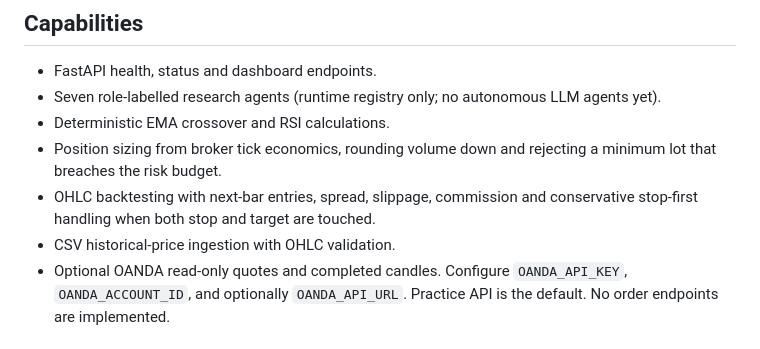
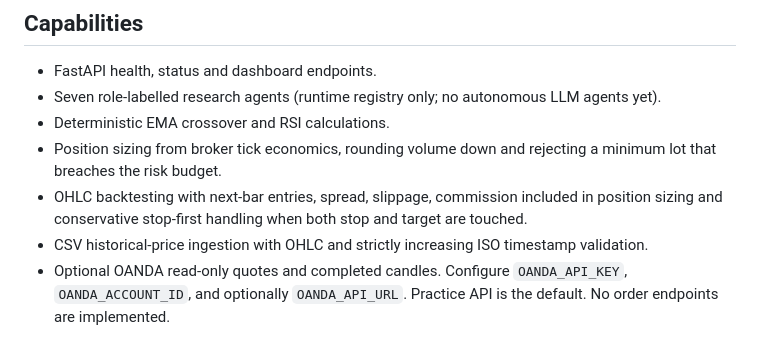
Before and after one commit to Moseseche1/Forex_mas_system, a Markdown page: README.md, the part around the change. Rendered like a GitHub page.

Commit message:
Document transaction-cost-aware sizing and chronological data validation

```diff
--- a/README.md
+++ b/README.md
@@ -8,8 +8,8 @@ This release is **research/paper-only**. It does not submit broker orders. Legac
 - Seven role-labelled research agents (runtime registry only; no autonomous LLM agents yet).
 - Deterministic EMA crossover and RSI calculations.
 - Position sizing from broker tick economics, rounding volume down and rejecting a minimum lot that breaches the risk budget.
-- OHLC backtesting with next-bar entries, spread, slippage, commission and conservative stop-first handling when both stop and target are touched.
-- CSV historical-price ingestion with OHLC validation.
+- OHLC backtesting with next-bar entries, spread, slippage, commission included in position sizing and conservative stop-first handling when both stop and target are touched.
+- CSV historical-price ingestion with OHLC and strictly increasing ISO timestamp validation.
 - Optional OANDA read-only quotes and completed candles. Configure `OANDA_API_KEY`, `OANDA_ACCOUNT_ID`, and optionally `OANDA_API_URL`. Practice API is the default. No order endpoints are implemented.
 
 ## Run locally
```
